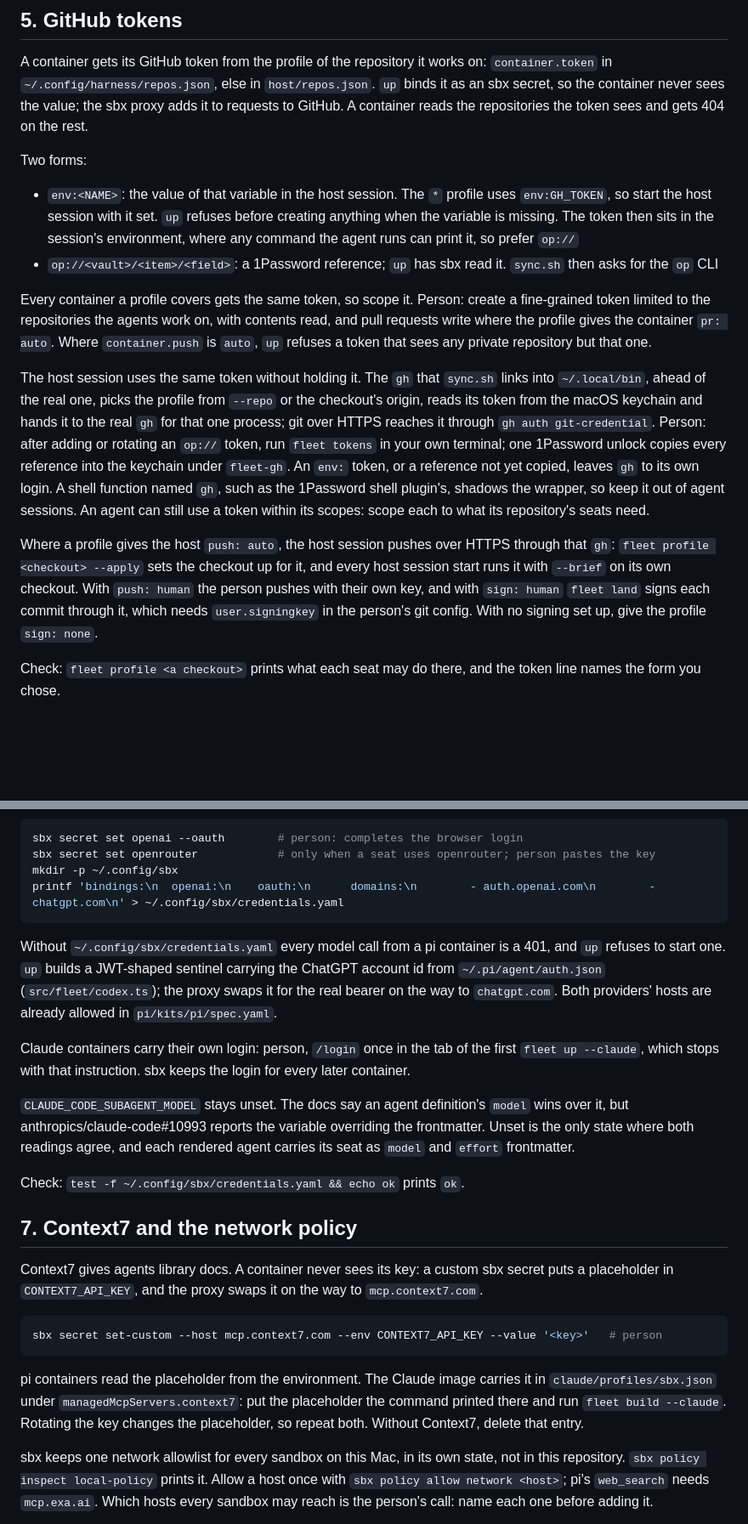
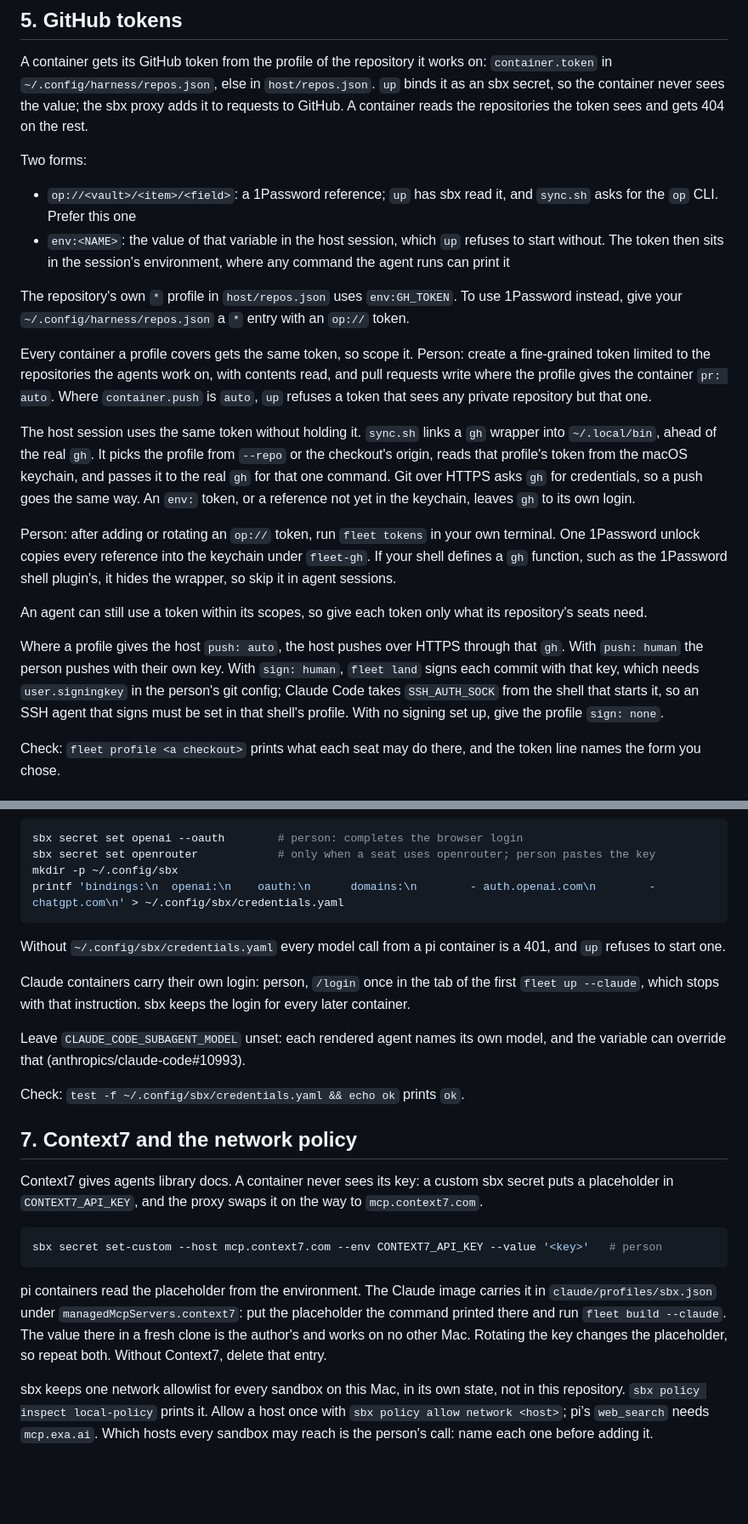
Before and after one commit to jaqubowsky/fleet, a Markdown page: SETUP.md, 2 parts joined by grey strips. Shown at 85% size. GitHub-like rendering; blank space fills up the shorter version.

Commit message:
docs(setup): put each step's facts where a first setup needs them and drop internals

````diff
--- a/SETUP.md
+++ b/SETUP.md
@@ -95,14 +97,20 @@ A container gets its GitHub token from the profile of the repository it works on
 
 Two forms:
 
-- `env:<NAME>`: the value of that variable in the host session. The `*` profile uses `env:GH_TOKEN`, so start the host session with it set. `up` refuses before creating anything when the variable is missing. The token then sits in the session's environment, where any command the agent runs can print it, so prefer `op://`
-- `op://<vault>/<item>/<field>`: a 1Password reference; `up` has sbx read it. `sync.sh` then asks for the `op` CLI
+- `op://<vault>/<item>/<field>`: a 1Password reference; `up` has sbx read it, and `sync.sh` asks for the `op` CLI. Prefer this one
+- `env:<NAME>`: the value of that variable in the host session, which `up` refuses to start without. The token then sits in the session's environment, where any command the agent runs can print it
+
+The repository's own `*` profile in `host/repos.json` uses `env:GH_TOKEN`. To use 1Password instead, give your `~/.config/harness/repos.json` a `*` entry with an `op://` token.
 
 Every container a profile covers gets the same token, so scope it. Person: create a fine-grained token limited to the repositories the agents work on, with contents read, and pull requests write where the profile gives the container `pr: auto`. Where `container.push` is `auto`, `up` refuses a token that sees any private repository but that one.
 
-The host session uses the same token without holding it. The `gh` that `sync.sh` links into `~/.local/bin`, ahead of the real one, picks the profile from `--repo` or the checkout's origin, reads its token from the macOS keychain and hands it to the real `gh` for that one process; git over HTTPS reaches it through `gh auth git-credential`. Person: after adding or rotating an `op://` token, run `fleet tokens` in your own terminal; one 1Password unlock copies every reference into the keychain under `fleet-gh`. An `env:` token, or a reference not yet copied, leaves `gh` to its own login. A shell function named `gh`, such as the 1Password shell plugin's, shadows the wrapper, so keep it out of agent sessions. An agent can still use a token within its scopes: scope each to what its repository's seats need.
+The host session uses the same token without holding it. `sync.sh` links a `gh` wrapper into `~/.local/bin`, ahead of the real `gh`. It picks the profile from `--repo` or the checkout's origin, reads that profile's token from the macOS keychain, and passes it to the real `gh` for that one command. Git over HTTPS asks `gh` for credentials, so a push goes the same way. An `env:` token, or a reference not yet in the keychain, leaves `gh` to its own login.
 
-Where a profile gives the host `push: auto`, the host session pushes over HTTPS through that `gh`: `fleet profile <checkout> --apply` sets the checkout up for it, and every host session start runs it with `--brief` on its own checkout. With `push: human` the person pushes with their own key, and with `sign: human` `fleet land` signs each commit through it, which needs `user.signingkey` in the person's git config. With no signing set up, give the profile `sign: none`.
+Person: after adding or rotating an `op://` token, run `fleet tokens` in your own terminal. One 1Password unlock copies every reference into the keychain under `fleet-gh`. If your shell defines a `gh` function, such as the 1Password shell plugin's, it hides the wrapper, so skip it in agent sessions.
+
+An agent can still use a token within its scopes, so give each token only what its repository's seats need.
+
+Where a profile gives the host `push: auto`, the host pushes over HTTPS through that `gh`. With `push: human` the person pushes with their own key. With `sign: human`, `fleet land` signs each commit with that key, which needs `user.signingkey` in the person's git config; Claude Code takes `SSH_AUTH_SOCK` from the shell that starts it, so an SSH agent that signs must be set in that shell's profile. With no signing set up, give the profile `sign: none`.
 
 Check: `fleet profile <a checkout>` prints what each seat may do there, and the token line names the form you chose.
 
@@ -119,11 +127,11 @@ mkdir -p ~/.config/sbx
 printf 'bindings:\n  openai:\n    oauth:\n      domains:\n        - auth.openai.com\n        - chatgpt.com\n' > ~/.config/sbx/credentials.yaml
 ```
 
-Without `~/.config/sbx/credentials.yaml` every model call from a pi container is a 401, and `up` refuses to start one. `up` builds a JWT-shaped sentinel carrying the ChatGPT account id from `~/.pi/agent/auth.json` (`src/fleet/codex.ts`); the proxy swaps it for the real bearer on the way to `chatgpt.com`. Both providers' hosts are already allowed in `pi/kits/pi/spec.yaml`.
+Without `~/.config/sbx/credentials.yaml` every model call from a pi container is a 401, and `up` refuses to start one.
 
 Claude containers carry their own login: person, `/login` once in the tab of the first `fleet up --claude`, which stops with that instruction. sbx keeps the login for every later container.
 
-`CLAUDE_CODE_SUBAGENT_MODEL` stays unset. The docs say an agent definition's `model` wins over it, but anthropics/claude-code#10993 reports the variable overriding the frontmatter. Unset is the only state where both readings agree, and each rendered agent carries its seat as `model` and `effort` frontmatter.
+Leave `CLAUDE_CODE_SUBAGENT_MODEL` unset: each rendered agent names its own model, and the variable can override that (anthropics/claude-code#10993).
 
 Check: `test -f ~/.config/sbx/credentials.yaml && echo ok` prints `ok`.
 
@@ -135,7 +143,7 @@ Context7 gives agents library docs. A container never sees its key: a custom sbx
 sbx secret set-custom --host mcp.context7.com --env CONTEXT7_API_KEY --value '<key>'   # person
 ```
 
-pi containers read the placeholder from the environment. The Claude image carries it in `claude/profiles/sbx.json` under `managedMcpServers.context7`: put the placeholder the command printed there and run `fleet build --claude`. Rotating the key changes the placeholder, so repeat both. Without Context7, delete that entry.
+pi containers read the placeholder from the environment. The Claude image carries it in `claude/profiles/sbx.json` under `managedMcpServers.context7`: put the placeholder the command printed there and run `fleet build --claude`. The value there in a fresh clone is the author's and works on no other Mac. Rotating the key changes the placeholder, so repeat both. Without Context7, delete that entry.
 
 sbx keeps one network allowlist for every sandbox on this Mac, in its own state, not in this repository. `sbx policy inspect local-policy` prints it. Allow a host once with `sbx policy allow network <host>`; pi's `web_search` needs `mcp.exa.ai`. Which hosts every sandbox may reach is the person's call: name each one before adding it.
 
````
Also changed, not shown: other parts of SETUP.md (+6 -4 lines).
